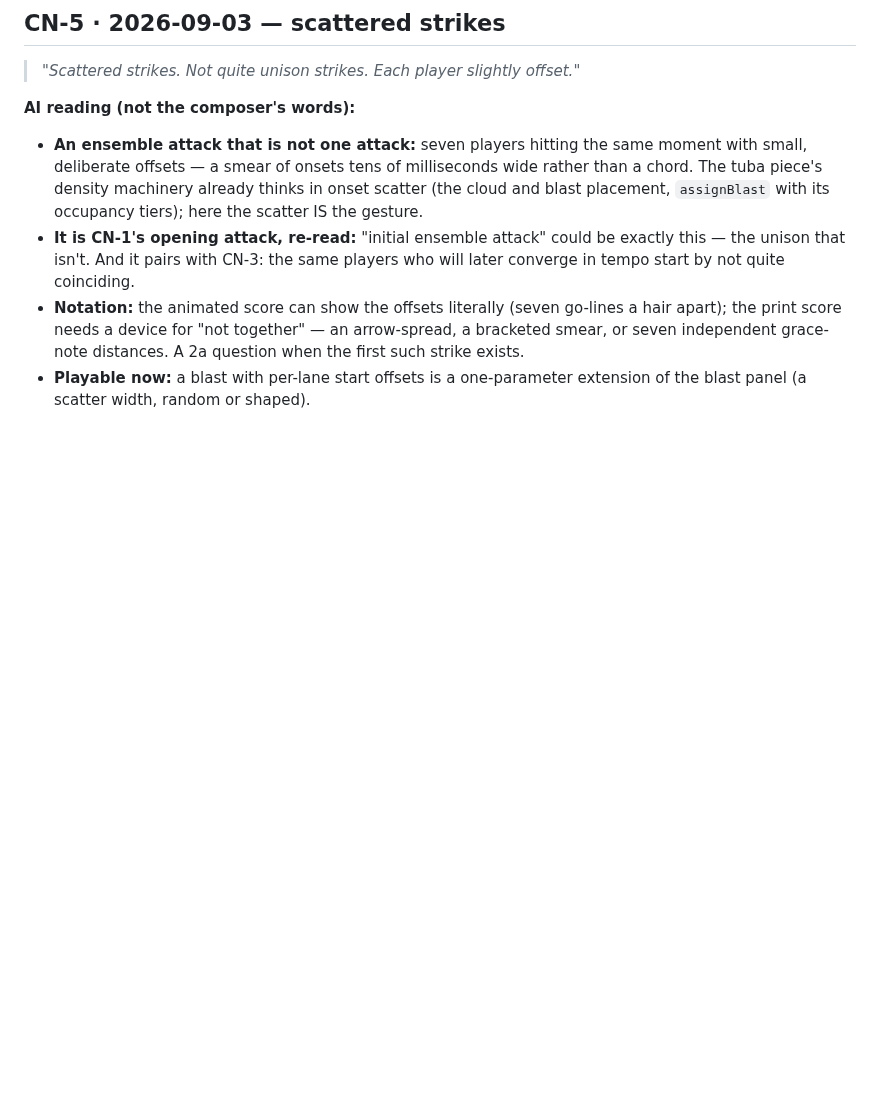
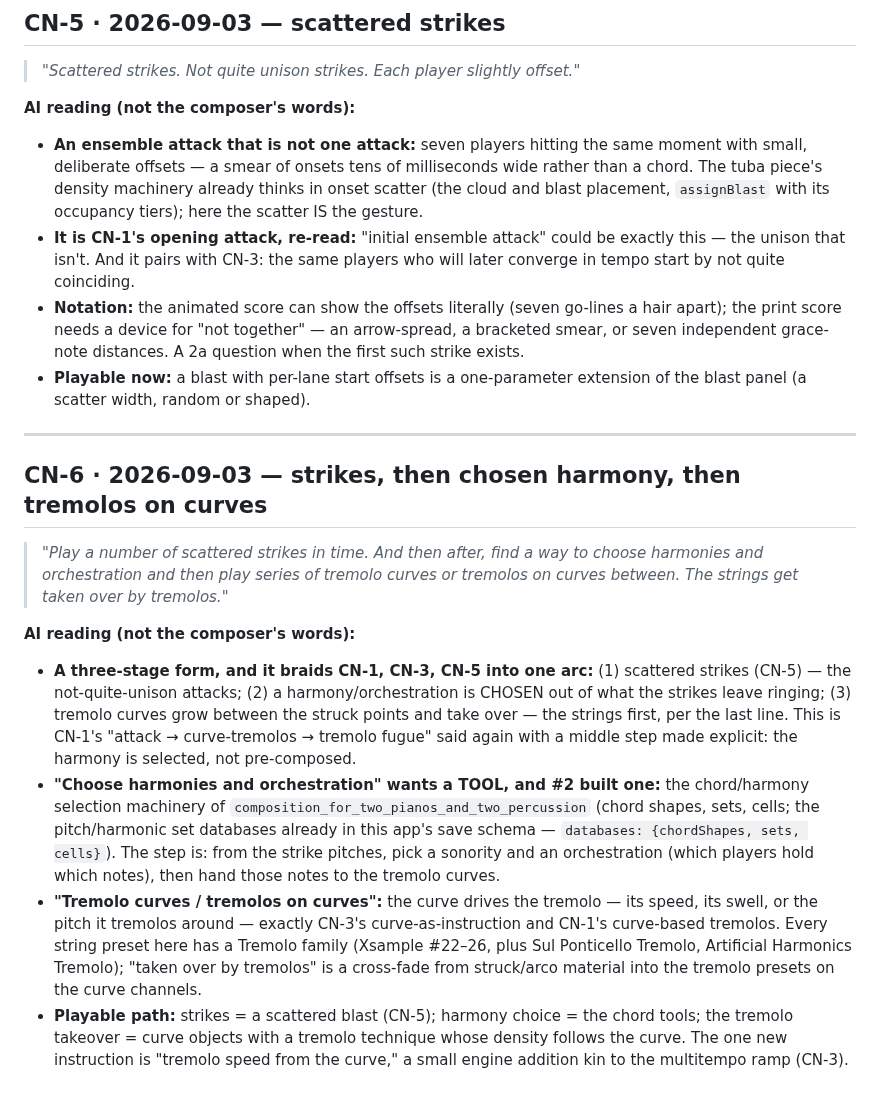
Before and after one commit to elosine/septet_2026, a Markdown page: docs/COMPOSITION_NOTES.md, the part around the change. Drawn GitHub-style; blank space fills up the shorter version.

Commit message:
CN-6 strikes → chosen harmony → tremolos on curves (verbatim + reading); NITS: app silent after reload until MIDI init is kicked (the keyboard + viola/cello silence, diagnosed from the console dump)
Co-Authored-By: Claude Fable 5.1 <noreply@anthropic.com>

```diff
--- a/docs/COMPOSITION_NOTES.md
+++ b/docs/COMPOSITION_NOTES.md
@@ -132,3 +132,33 @@ names a library to confirm.
   strike exists.
 - **Playable now:** a blast with per-lane start offsets is a one-parameter extension of the
   blast panel (a scatter width, random or shaped).
+
+---
+
+## CN-6 · 2026-09-03 — strikes, then chosen harmony, then tremolos on curves
+
+> *"Play a number of scattered strikes in time. And then after, find a way to choose harmonies
+> and orchestration and then play series of tremolo curves or tremolos on curves between. The
+> strings get taken over by tremolos."*
+
+**AI reading (not the composer's words):**
+
+- **A three-stage form, and it braids CN-1, CN-3, CN-5 into one arc:** (1) scattered strikes
+  (CN-5) — the not-quite-unison attacks; (2) a harmony/orchestration is CHOSEN out of what the
+  strikes leave ringing; (3) tremolo curves grow between the struck points and take over — the
+  strings first, per the last line. This is CN-1's "attack → curve-tremolos → tremolo fugue"
+  said again with a middle step made explicit: the harmony is selected, not pre-composed.
+- **"Choose harmonies and orchestration" wants a TOOL, and #2 built one:** the chord/harmony
+  selection machinery of `composition_for_two_pianos_and_two_percussion` (chord shapes, sets,
+  cells; the pitch/harmonic set databases already in this app's save schema — `databases:
+  {chordShapes, sets, cells}`). The step is: from the strike pitches, pick a sonority and an
+  orchestration (which players hold which notes), then hand those notes to the tremolo curves.
+- **"Tremolo curves / tremolos on curves":** the curve drives the tremolo — its speed, its
+  swell, or the pitch it tremolos around — exactly CN-3's curve-as-instruction and CN-1's
+  curve-based tremolos. Every string preset here has a Tremolo family (Xsample #22–26, plus
+  Sul Ponticello Tremolo, Artificial Harmonics Tremolo); "taken over by tremolos" is a
+  cross-fade from struck/arco material into the tremolo presets on the curve channels.
+- **Playable path:** strikes = a scattered blast (CN-5); harmony choice = the chord tools;
+  the tremolo takeover = curve objects with a tremolo technique whose density follows the
+  curve. The one new instruction is "tremolo speed from the curve," a small engine addition
+  kin to the multitempo ramp (CN-3).
```
Also changed, not shown: docs/NITS.md (+8 -0 lines).
